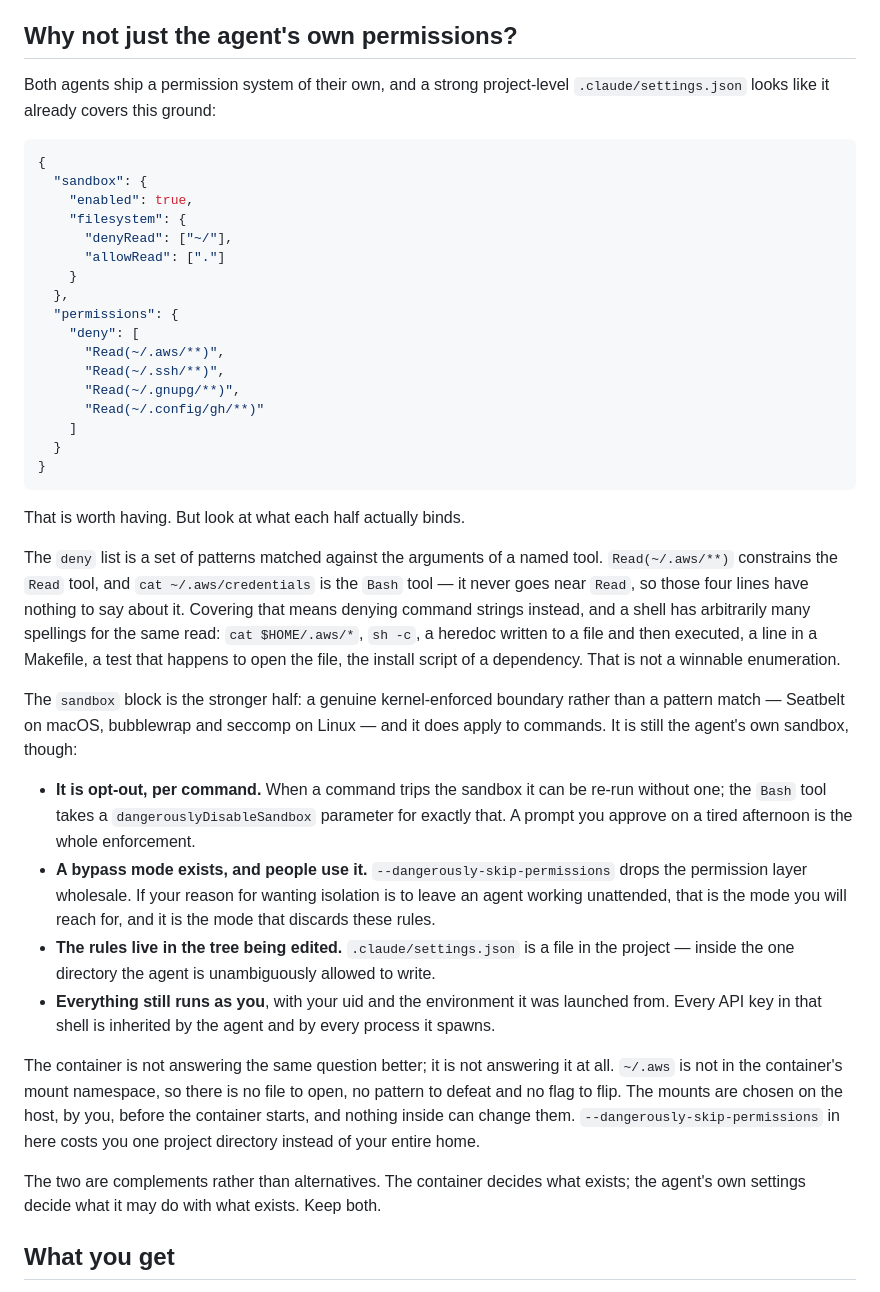
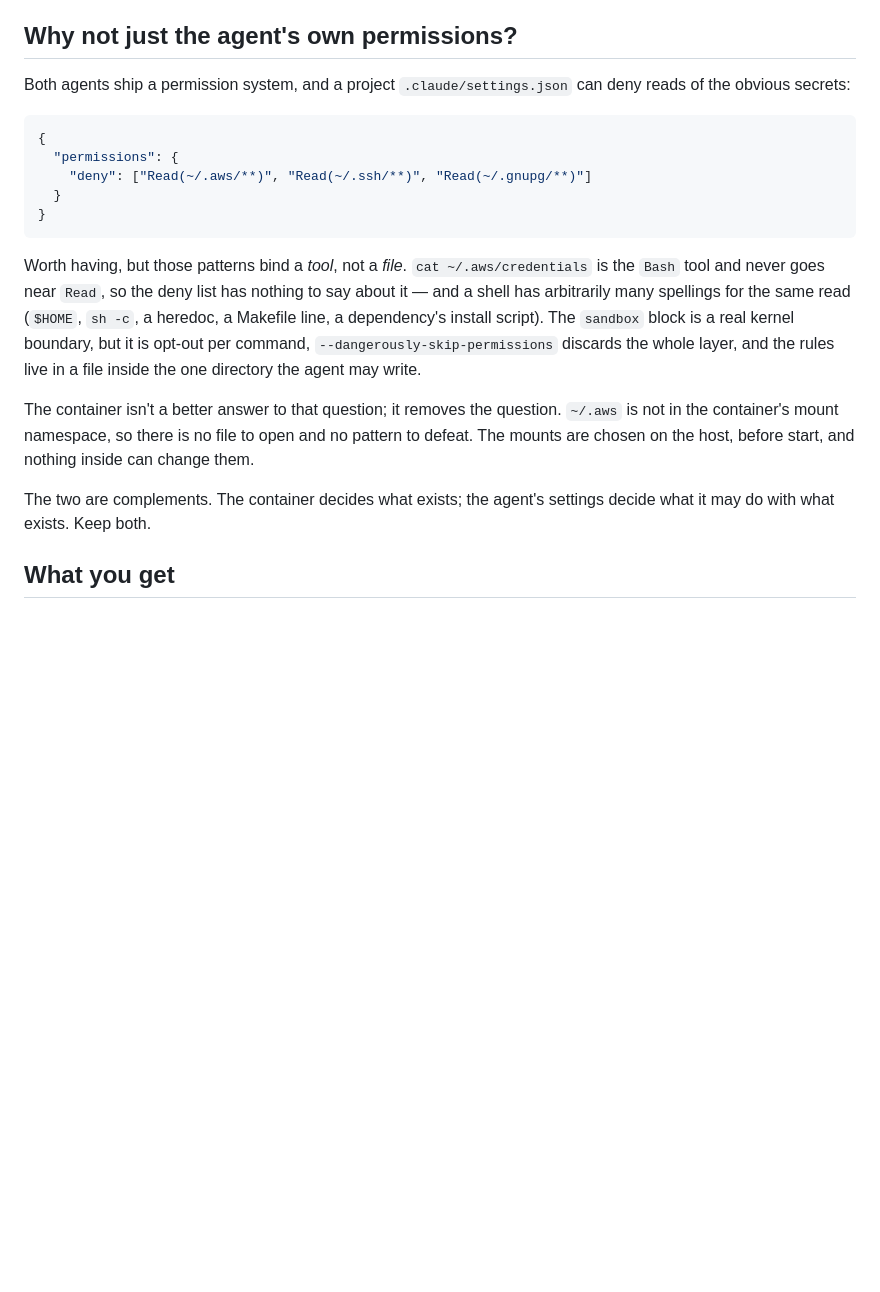
Before and after one commit to krezreb/docker-llmagent-container, a Markdown page: README.md, the part around the change. Rendered like a GitHub page; blank space fills up the shorter version.

Commit message:
rephrase justification

````diff
--- a/README.md
+++ b/README.md
@@ -10,70 +10,32 @@ and nothing else.
 
 ## Why not just the agent's own permissions?
 
-Both agents ship a permission system of their own, and a strong project-level
-`.claude/settings.json` looks like it already covers this ground:
+Both agents ship a permission system, and a project `.claude/settings.json` can
+deny reads of the obvious secrets:
 
 ```json
 {
-  "sandbox": {
-    "enabled": true,
-    "filesystem": {
-      "denyRead": ["~/"],
-      "allowRead": ["."]
-    }
-  },
   "permissions": {
-    "deny": [
-      "Read(~/.aws/**)",
-      "Read(~/.ssh/**)",
-      "Read(~/.gnupg/**)",
-      "Read(~/.config/gh/**)"
-    ]
+    "deny": ["Read(~/.aws/**)", "Read(~/.ssh/**)", "Read(~/.gnupg/**)"]
   }
 }
 ```
 
-That is worth having. But look at what each half actually binds.
+Worth having, but those patterns bind a *tool*, not a *file*. `cat
+~/.aws/credentials` is the `Bash` tool and never goes near `Read`, so the deny
+list has nothing to say about it — and a shell has arbitrarily many spellings
+for the same read (`$HOME`, `sh -c`, a heredoc, a Makefile line, a dependency's
+install script). The `sandbox` block is a real kernel boundary, but it is
+opt-out per command, `--dangerously-skip-permissions` discards the whole layer,
+and the rules live in a file inside the one directory the agent may write.
 
-The `deny` list is a set of patterns matched against the arguments of a named
-tool. `Read(~/.aws/**)` constrains the `Read` tool, and `cat ~/.aws/credentials`
-is the `Bash` tool — it never goes near `Read`, so those four lines have nothing
-to say about it. Covering that means denying command strings instead, and a
-shell has arbitrarily many spellings for the same read: `cat $HOME/.aws/*`,
-`sh -c`, a heredoc written to a file and then executed, a line in a Makefile, a
-test that happens to open the file, the install script of a dependency. That is
-not a winnable enumeration.
+The container isn't a better answer to that question; it removes the question.
+`~/.aws` is not in the container's mount namespace, so there is no file to open
+and no pattern to defeat. The mounts are chosen on the host, before start, and
+nothing inside can change them.
 
-The `sandbox` block is the stronger half: a genuine kernel-enforced boundary
-rather than a pattern match — Seatbelt on macOS, bubblewrap and seccomp on
-Linux — and it does apply to commands. It is still the agent's own sandbox,
-though:
-
-- **It is opt-out, per command.** When a command trips the sandbox it can be
-  re-run without one; the `Bash` tool takes a `dangerouslyDisableSandbox`
-  parameter for exactly that. A prompt you approve on a tired afternoon is the
-  whole enforcement.
-- **A bypass mode exists, and people use it.** `--dangerously-skip-permissions`
-  drops the permission layer wholesale. If your reason for wanting isolation is
-  to leave an agent working unattended, that is the mode you will reach for, and
-  it is the mode that discards these rules.
-- **The rules live in the tree being edited.** `.claude/settings.json` is a file
-  in the project — inside the one directory the agent is unambiguously allowed
-  to write.
-- **Everything still runs as you**, with your uid and the environment it was
-  launched from. Every API key in that shell is inherited by the agent and by
-  every process it spawns.
-
-The container is not answering the same question better; it is not answering it
-at all. `~/.aws` is not in the container's mount namespace, so there is no file
-to open, no pattern to defeat and no flag to flip. The mounts are chosen on the
-host, by you, before the container starts, and nothing inside can change them.
-`--dangerously-skip-permissions` in here costs you one project directory instead
-of your entire home.
-
-The two are complements rather than alternatives. The container decides what
-exists; the agent's own settings decide what it may do with what exists. Keep
-both.
+The two are complements. The container decides what exists; the agent's settings
+decide what it may do with what exists. Keep both.
 
 ## What you get
 
````
